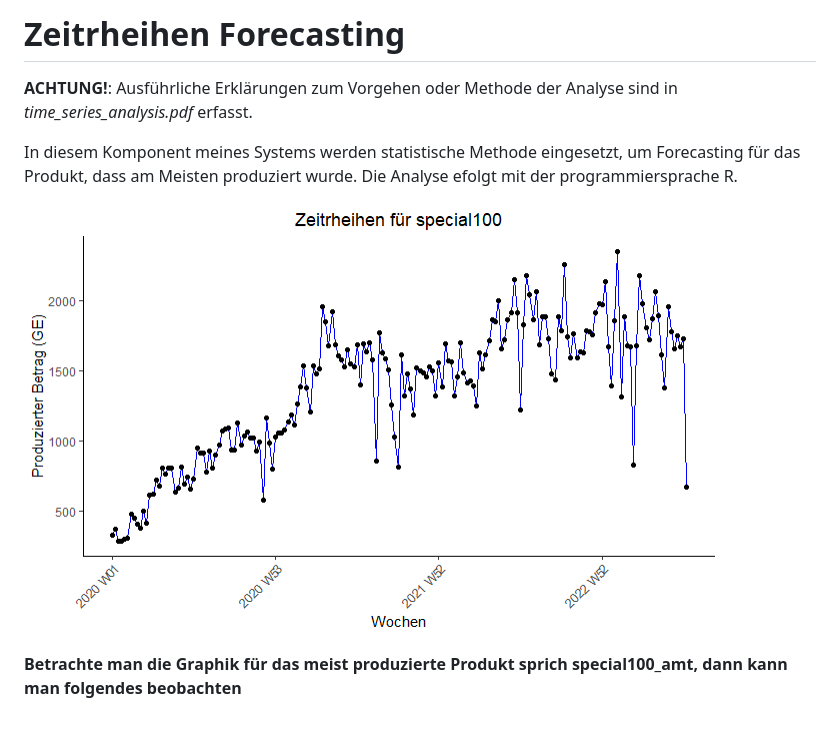
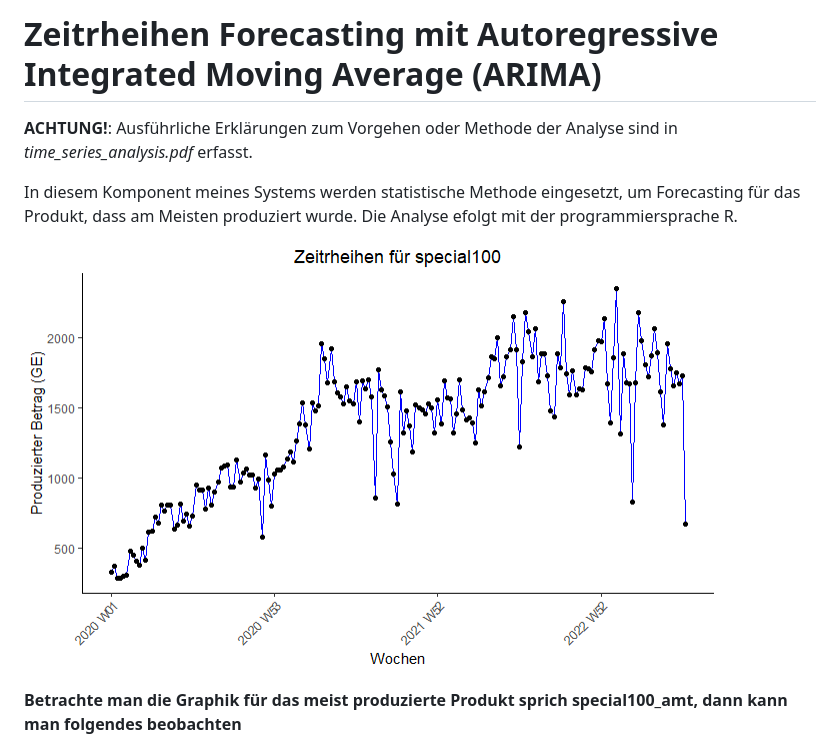
Before and after one commit to yufeenyuy/r_data_analysis, a Markdown page: README.md, the part around the change printed below. Rendered like a GitHub page; pictures changed too: img/zeitrheihen_special100.png.

```diff
--- a/README.md
+++ b/README.md
@@ -1,4 +1,4 @@
-# Zeitrheihen Forecasting
+# Zeitrheihen Forecasting mit Autoregressive Integrated Moving Average (ARIMA)
 
 **ACHTUNG!**: Ausführliche Erklärungen zum Vorgehen oder Methode der Analyse sind in *time_series_analysis.pdf* erfasst.
 
```
Also changed, not shown: other parts of README.md (+13 -2 lines), img/arima_simulation.PNG (added), img/benchmark_forecast.png, img/log_transformiert.png, img/log_transformiert_forecast.png, img/zeitrheihen.png, 1 other file.
